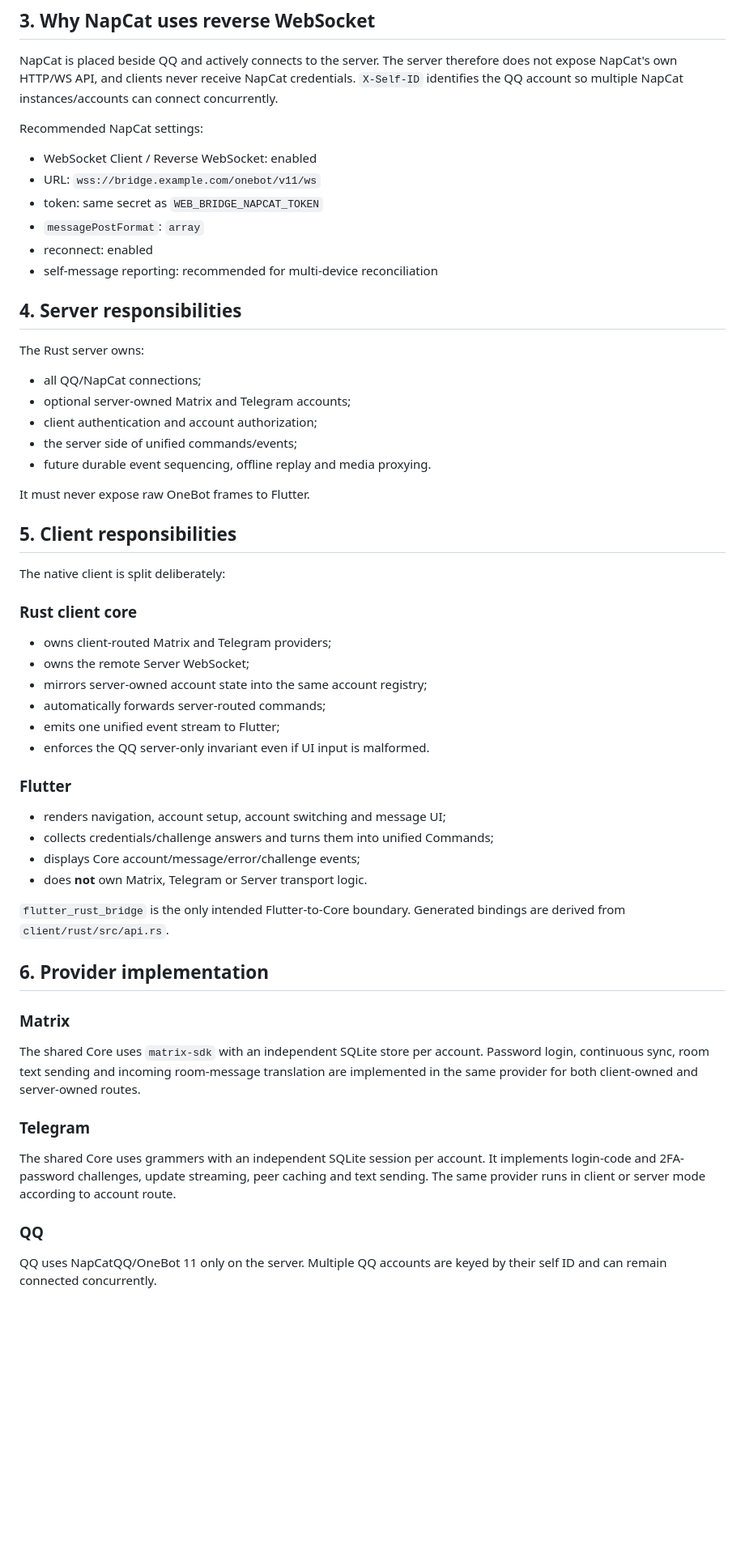
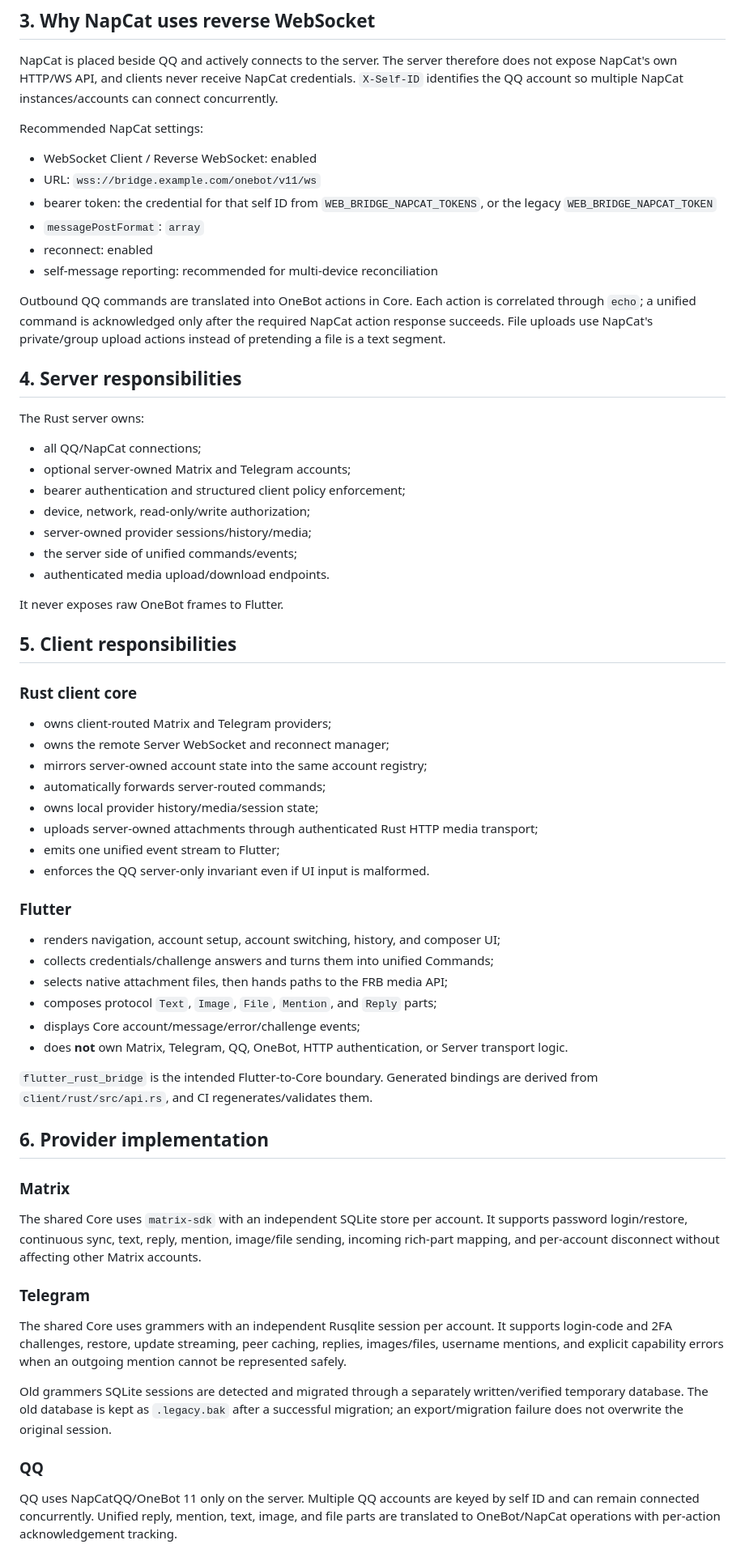
Before and after one commit to stevessr/web-bridge, a Markdown page: docs/ARCHITECTURE.md, the part around one of its changes. Shown at 81% size. GitHub-like rendering; blank space fills up the shorter version.

```diff
--- a/docs/ARCHITECTURE.md
+++ b/docs/ARCHITECTURE.md
@@ -52,10 +57,12 @@ Recommended NapCat settings:
 
 - WebSocket Client / Reverse WebSocket: enabled
 - URL: `wss://bridge.example.com/onebot/v11/ws`
-- token: same secret as `WEB_BRIDGE_NAPCAT_TOKEN`
+- bearer token: the credential for that self ID from `WEB_BRIDGE_NAPCAT_TOKENS`, or the legacy `WEB_BRIDGE_NAPCAT_TOKEN`
 - `messagePostFormat`: `array`
 - reconnect: enabled
 - self-message reporting: recommended for multi-device reconciliation
+
+Outbound QQ commands are translated into OneBot actions in Core. Each action is correlated through `echo`; a unified command is acknowledged only after the required NapCat action response succeeds. File uploads use NapCat's private/group upload actions instead of pretending a file is a text segment.
 
 ## 4. Server responsibilities
 
@@ -63,45 +70,51 @@ The Rust server owns:
 
 - all QQ/NapCat connections;
 - optional server-owned Matrix and Telegram accounts;
-- client authentication and account authorization;
+- bearer authentication and structured client policy enforcement;
+- device, network, read-only/write authorization;
+- server-owned provider sessions/history/media;
 - the server side of unified commands/events;
-- future durable event sequencing, offline replay and media proxying.
+- authenticated media upload/download endpoints.
 
-It must never expose raw OneBot frames to Flutter.
+It never exposes raw OneBot frames to Flutter.
 
 ## 5. Client responsibilities
-
-The native client is split deliberately:
 
 ### Rust client core
 
 - owns client-routed Matrix and Telegram providers;
-- owns the remote Server WebSocket;
+- owns the remote Server WebSocket and reconnect manager;
 - mirrors server-owned account state into the same account registry;
 - automatically forwards server-routed commands;
+- owns local provider history/media/session state;
+- uploads server-owned attachments through authenticated Rust HTTP media transport;
 - emits one unified event stream to Flutter;
 - enforces the QQ server-only invariant even if UI input is malformed.
 
 ### Flutter
 
-- renders navigation, account setup, account switching and message UI;
+- renders navigation, account setup, account switching, history, and composer UI;
 - collects credentials/challenge answers and turns them into unified Commands;
+- selects native attachment files, then hands paths to the FRB media API;
+- composes protocol `Text`, `Image`, `File`, `Mention`, and `Reply` parts;
 - displays Core account/message/error/challenge events;
-- does **not** own Matrix, Telegram or Server transport logic.
+- does **not** own Matrix, Telegram, QQ, OneBot, HTTP authentication, or Server transport logic.
 
-`flutter_rust_bridge` is the only intended Flutter-to-Core boundary. Generated bindings are derived from `client/rust/src/api.rs`.
+`flutter_rust_bridge` is the intended Flutter-to-Core boundary. Generated bindings are derived from `client/rust/src/api.rs`, and CI regenerates/validates them.
 
 ## 6. Provider implementation
 
 ### Matrix
 
-The shared Core uses `matrix-sdk` with an independent SQLite store per account. Password login, continuous sync, room text sending and incoming room-message translation are implemented in the same provider for both client-owned and server-owned routes.
+The shared Core uses `matrix-sdk` with an independent SQLite store per account. It supports password login/restore, continuous sync, text, reply, mention, image/file sending, incoming rich-part mapping, and per-account disconnect without affecting other Matrix accounts.
 
 ### Telegram
 
-The shared Core uses grammers with an independent SQLite session per account. It implements login-code and 2FA-password challenges, update streaming, peer caching and text sending. The same provider runs in client or server mode according to account route.
+The shared Core uses grammers with an independent Rusqlite session per account. It supports login-code and 2FA challenges, restore, update streaming, peer caching, replies, images/files, username mentions, and explicit capability errors when an outgoing mention cannot be represented safely.
+
+Old grammers SQLite sessions are detected and migrated through a separately written/verified temporary database. The old database is kept as `.legacy.bak` after a successful migration; an export/migration failure does not overwrite the original session.
 
 ### QQ
 
-QQ uses NapCatQQ/OneBot 11 only on the server. Multiple QQ accounts are keyed by their self ID and can remain connected concurrently.
+QQ uses NapCatQQ/OneBot 11 only on the server. Multiple QQ accounts are keyed by self ID and can remain connected concurrently. Unified reply, mention, text, image, and file parts are translated to OneBot/NapCat operations with per-action acknowledgement tracking.
 
```
Also changed, not shown: other parts of docs/ARCHITECTURE.md (+57 -38 lines).
